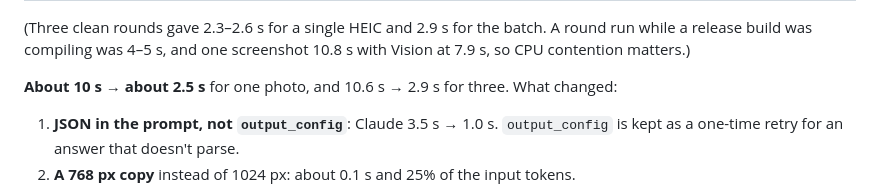
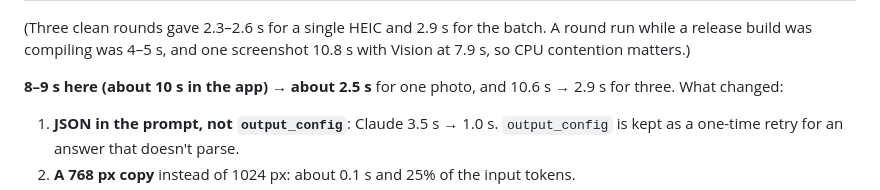
Before and after one commit to MoizAhmedd/betterairdrop, a Markdown page: docs/perf.md, the part around the change. GitHub-like rendering.

Commit message:
docs/perf.md: state the measured before time
Co-Authored-By: Claude Opus 5.5 (1M context) <noreply@anthropic.com>

```diff
--- a/docs/perf.md
+++ b/docs/perf.md
@@ -69,7 +69,7 @@ Same photos, same harness:
 release build was compiling was 4–5 s, and one screenshot 10.8 s with Vision at 7.9 s, so CPU
 contention matters.)
 
-**About 10 s → about 2.5 s** for one photo, and 10.6 s → 2.9 s for three. What changed:
+**8–9 s here (about 10 s in the app) → about 2.5 s** for one photo, and 10.6 s → 2.9 s for three. What changed:
 
 1. **JSON in the prompt, not `output_config`**: Claude 3.5 s → 1.0 s. `output_config` is kept as a
    one-time retry for an answer that doesn't parse.
```
